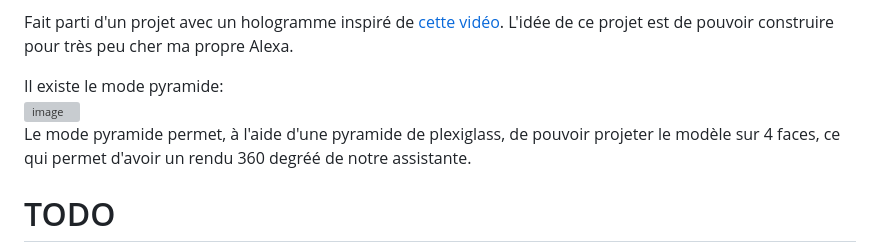
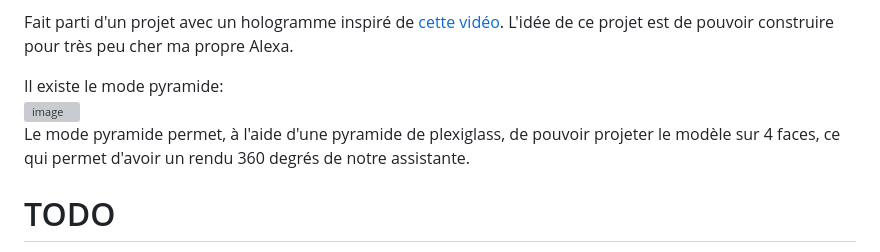
Before and after one commit to fox3000foxy/hologram-smart-miku, a Markdown page: README.md, the part around the change. Drawn GitHub-style; grey boxes are pictures that could not be loaded.

```diff
--- a/README.md
+++ b/README.md
@@ -27,7 +27,7 @@ L'idée de ce projet est de pouvoir construire pour très peu cher ma propre Ale
 
 Il existe le mode pyramide: <br>
 ![image](https://github.com/user-attachments/assets/4b326331-a4c9-430d-a41b-711492828e6c)<br>
-Le mode pyramide permet, à l'aide d'une pyramide de plexiglass, de pouvoir projeter le modèle sur 4 faces, ce qui permet d'avoir un rendu 360 degréé de notre assistante.
+Le mode pyramide permet, à l'aide d'une pyramide de plexiglass, de pouvoir projeter le modèle sur 4 faces, ce qui permet d'avoir un rendu 360 degrés de notre assistante.
 
 # TODO
 - Refactoriser le code en Typescript.
```
